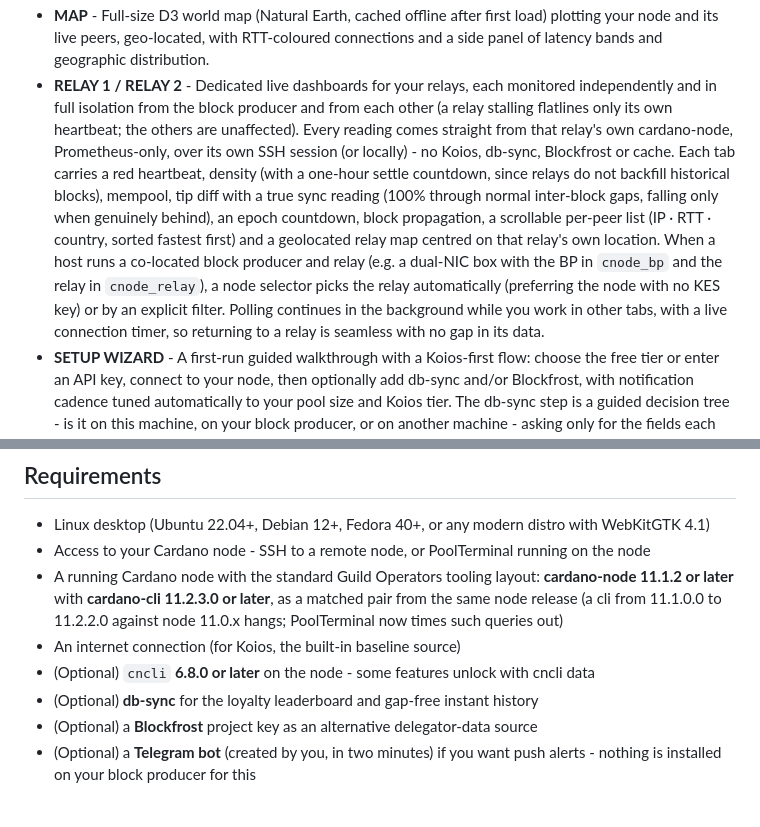
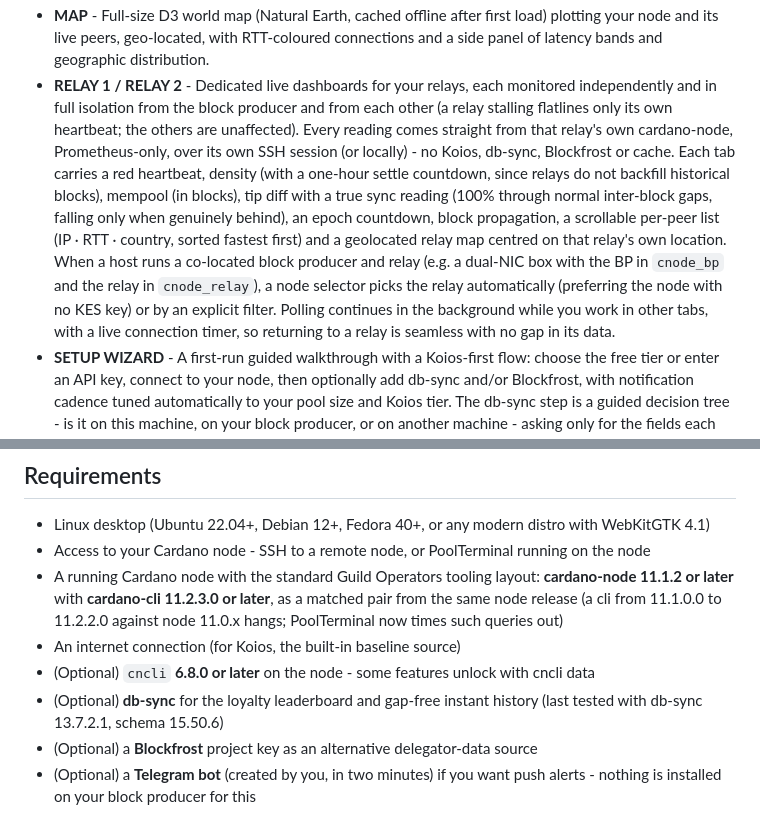
Before and after one commit to GNP1-dev/PoolTerminal, a Markdown page: README.md, 2 parts joined by grey strips. GitHub-like rendering.

```diff
--- a/README.md
+++ b/README.md
@@ -71,5 +73,5 @@ Working today:
 - **MAP** - Full-size D3 world map (Natural Earth, cached offline after first load) plotting your node and its live peers, geo-located, with RTT-coloured connections and a side panel of latency bands and geographic distribution.
-- **RELAY 1 / RELAY 2** - Dedicated live dashboards for your relays, each monitored independently and in full isolation from the block producer and from each other (a relay stalling flatlines only its own heartbeat; the others are unaffected). Every reading comes straight from that relay's own cardano-node, Prometheus-only, over its own SSH session (or locally) - no Koios, db-sync, Blockfrost or cache. Each tab carries a red heartbeat, density (with a one-hour settle countdown, since relays do not backfill historical blocks), mempool, tip diff with a true sync reading (100% through normal inter-block gaps, falling only when genuinely behind), an epoch countdown, block propagation, a scrollable per-peer list (IP · RTT · country, sorted fastest first) and a geolocated relay map centred on that relay's own location. When a host runs a co-located block producer and relay (e.g. a dual-NIC box with the BP in `cnode_bp` and the relay in `cnode_relay`), a node selector picks the relay automatically (preferring the node with no KES key) or by an explicit filter. Polling continues in the background while you work in other tabs, with a live connection timer, so returning to a relay is seamless with no gap in its data.
+- **RELAY 1 / RELAY 2** - Dedicated live dashboards for your relays, each monitored independently and in full isolation from the block producer and from each other (a relay stalling flatlines only its own heartbeat; the others are unaffected). Every reading comes straight from that relay's own cardano-node, Prometheus-only, over its own SSH session (or locally) - no Koios, db-sync, Blockfrost or cache. Each tab carries a red heartbeat, density (with a one-hour settle countdown, since relays do not backfill historical blocks), mempool (in blocks), tip diff with a true sync reading (100% through normal inter-block gaps, falling only when genuinely behind), an epoch countdown, block propagation, a scrollable per-peer list (IP · RTT · country, sorted fastest first) and a geolocated relay map centred on that relay's own location. When a host runs a co-located block producer and relay (e.g. a dual-NIC box with the BP in `cnode_bp` and the relay in `cnode_relay`), a node selector picks the relay automatically (preferring the node with no KES key) or by an explicit filter. Polling continues in the background while you work in other tabs, with a live connection timer, so returning to a relay is seamless with no gap in its data.
 - **SETUP WIZARD** - A first-run guided walkthrough with a Koios-first flow: choose the free tier or enter an API key, connect to your node, then optionally add db-sync and/or Blockfrost, with notification cadence tuned automatically to your pool size and Koios tier. The db-sync step is a guided decision tree - is it on this machine, on your block producer, or on another machine - asking only for the fields each case needs, with inline info-icons that explain every requirement and hand you copy-paste setup commands, and a Test button that reports exactly which stage failed in plain words. For a remote db-sync it also handles the SSH key: point it at an existing key, have PoolTerminal **generate a dedicated key for you** on the spot, or take a step-by-step explained walkthrough - it then shows the public key and the exact commands to authorise it on the db-sync host, and carries the key path straight into the connection screen. Single-choice screens auto-advance and you can step back at any point before connecting. Re-runnable any time from Settings, or from a **Developer mode** panel that can force the wizard or reset everything for a clean run.
 - **DEMO MODE** - Built-in synthetic pool data so you can try the full UI without connecting to a real node.
 
@@ -123,7 +125,7 @@ Relays have their own dedicated **Relay 1 / Relay 2** tabs (see Features) - purp
   against node 11.0.x hangs; PoolTerminal now times such queries out)
 - An internet connection (for Koios, the built-in baseline source)
 - (Optional) `cncli` **6.8.0 or later** on the node - some features unlock with cncli data
-- (Optional) **db-sync** for the loyalty leaderboard and gap-free instant history
+- (Optional) **db-sync** for the loyalty leaderboard and gap-free instant history (last tested with db-sync 13.7.2.1, schema 15.50.6)
 - (Optional) a **Blockfrost** project key as an alternative delegator-data source
 - (Optional) a **Telegram bot** (created by you, in two minutes) if you want push alerts - nothing is installed on your block producer for this
 
```
Also changed, not shown: other parts of README.md (+11 -9 lines), HARDFORK.md (+1 -1 lines), RELEASING.md (+20 -2 lines), docs/screenshot.png.
